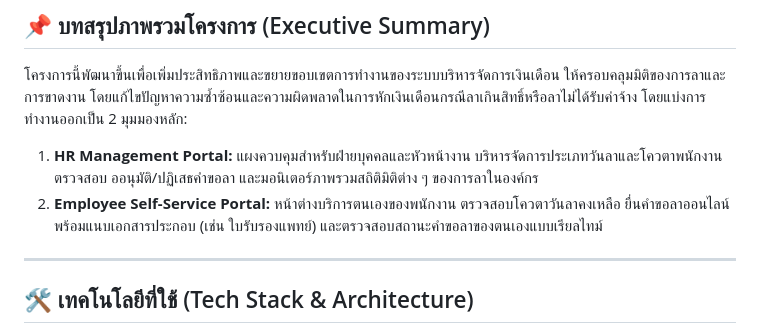
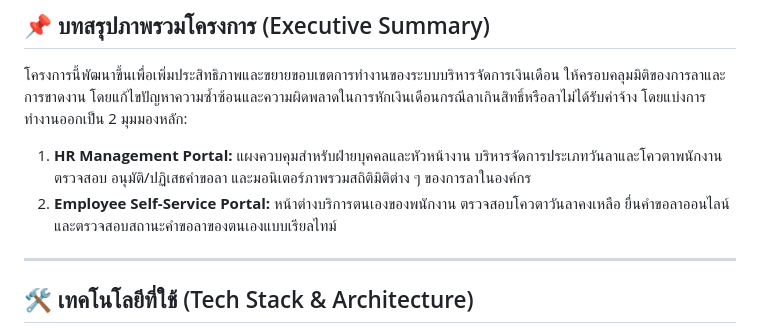
Before and after one commit to pichsinee2003-bit/leave_managemet_system, a Markdown page: README.md, the part around the change. Rendered like a GitHub page.

```diff
--- a/README.md
+++ b/README.md
@@ -10,8 +10,8 @@
 
 โครงการนี้พัฒนาขึ้นเพื่อเพิ่มประสิทธิภาพและขยายขอบเขตการทำงานของระบบบริหารจัดการเงินเดือน ให้ครอบคลุมมิติของการลาและการขาดงาน โดยแก้ไขปัญหาความซ้ำซ้อนและความผิดพลาดในการหักเงินเดือนกรณีลาเกินสิทธิ์หรือลาไม่ได้รับค่าจ้าง โดยแบ่งการทำงานออกเป็น 2 มุมมองหลัก:
 
-1. **HR Management Portal:** แผงควบคุมสำหรับฝ่ายบุคคลและหัวหน้างาน บริหารจัดการประเภทวันลาและโควตาพนักงาน ตรวจสอบ ออนุมัติ/ปฏิเสธคำขอลา และมอนิเตอร์ภาพรวมสถิติมิติต่าง ๆ ของการลาในองค์กร
-2. **Employee Self-Service Portal:** หน้าต่างบริการตนเองของพนักงาน ตรวจสอบโควตาวันลาคงเหลือ ยื่นคำขอลาออนไลน์ พร้อมแนบเอกสารประกอบ (เช่น ใบรับรองแพทย์) และตรวจสอบสถานะคำขอลาของตนเองแบบเรียลไทม์
+1. **HR Management Portal:** แผงควบคุมสำหรับฝ่ายบุคคลและหัวหน้างาน บริหารจัดการประเภทวันลาและโควตาพนักงาน ตรวจสอบ อนุมัติ/ปฏิเสธคำขอลา และมอนิเตอร์ภาพรวมสถิติมิติต่าง ๆ ของการลาในองค์กร
+2. **Employee Self-Service Portal:** หน้าต่างบริการตนเองของพนักงาน ตรวจสอบโควตาวันลาคงเหลือ ยื่นคำขอลาออนไลน์ และตรวจสอบสถานะคำขอลาของตนเองแบบเรียลไทม์
 
 ---
 
```
